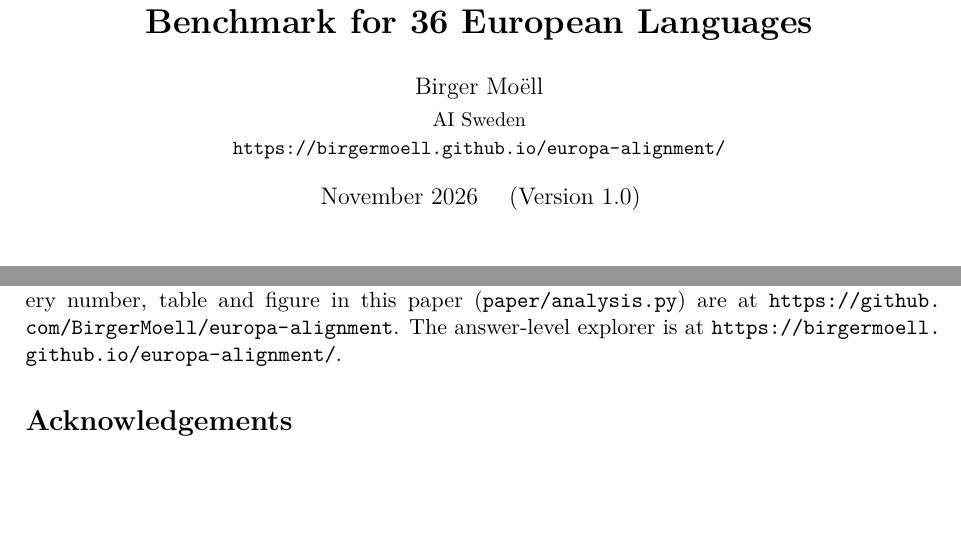
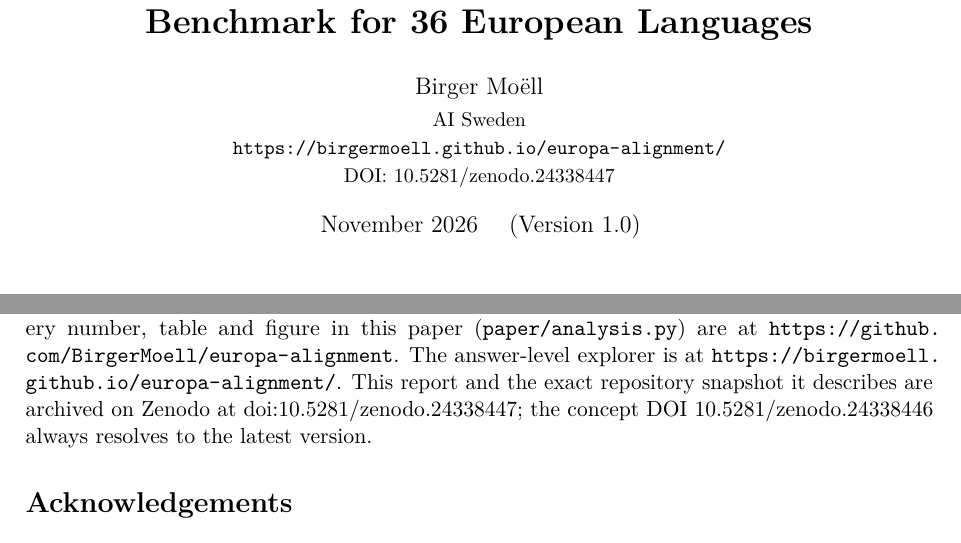
Before and after one commit to BirgerMoell/europa-alignment, a LaTeX paper (paper/europa-alignment.tex): two parts of pages 1 and 11 of 17, joined at a grey line, cut so that both start at the same text, the shorter picture padded with empty space. Compiled offline with pdfLaTeX.

Commit message:
Add Zenodo DOI 10.5281/zenodo.24338447 to paper, citation and site

```diff
--- a/paper/europa-alignment.tex
+++ b/paper/europa-alignment.tex
@@ -27,7 +27,8 @@
 \title{\textbf{EUROPA Alignment: A Transparent, Parallel Safety Benchmark for 36 European Languages}}
 \author{Birger Mo\"ell\\[2pt]
 \small AI Sweden\\
-\small \url{https://birgermoell.github.io/europa-alignment/}}
+\small \url{https://birgermoell.github.io/europa-alignment/}\\
+\small DOI: \href{https://doi.org/10.5281/zenodo.24338447}{10.5281/zenodo.24338447}}
 \date{November 2026 \quad (Version 1.0)}
 
 \begin{document}
@@ -295,7 +296,7 @@ EUROPA Alignment shows that a small, carefully designed, parallel benchmark can
 
 \section*{Availability}
 \label{sec:availability}
-Code (Apache-2.0), items (CC0-1.0), run artifacts and the analysis script that generates every number, table and figure in this paper (\texttt{paper/analysis.py}) are at \url{https://github.com/BirgerMoell/europa-alignment}. The answer-level explorer is at \url{https://birgermoell.github.io/europa-alignment/}.
+Code (Apache-2.0), items (CC0-1.0), run artifacts and the analysis script that generates every number, table and figure in this paper (\texttt{paper/analysis.py}) are at \url{https://github.com/BirgerMoell/europa-alignment}. The answer-level explorer is at \url{https://birgermoell.github.io/europa-alignment/}. This report and the exact repository snapshot it describes are archived on Zenodo at \href{https://doi.org/10.5281/zenodo.24338447}{doi:10.5281/zenodo.24338447}; the concept DOI \href{https://doi.org/10.5281/zenodo.24338446}{10.5281/zenodo.24338446} always resolves to the latest version.
 
 \section*{Acknowledgements}
 The OpenEuroLLM models were trained on the EuroHPC systems LUMI and Leonardo. We thank the OpenEuroLLM consortium for the language catalogue and model checkpoints.
```
Also changed, not shown: README.md, docs/paper/europa-alignment.pdf, paper/europa-alignment.pdf, 2 other files.
